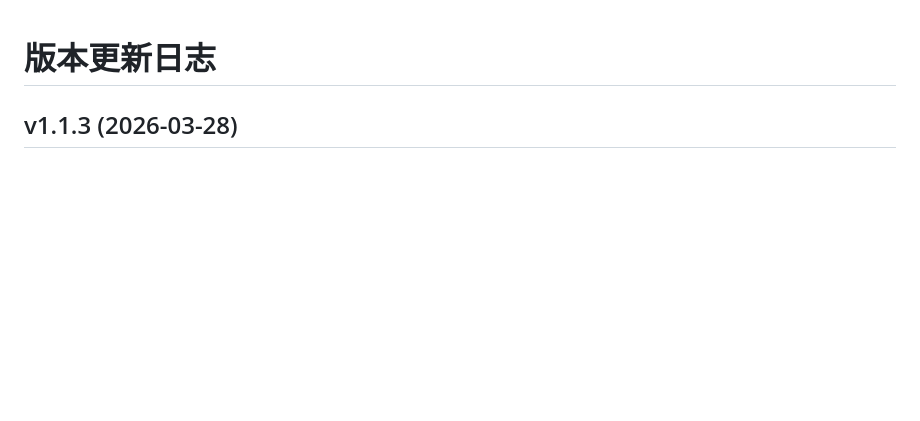
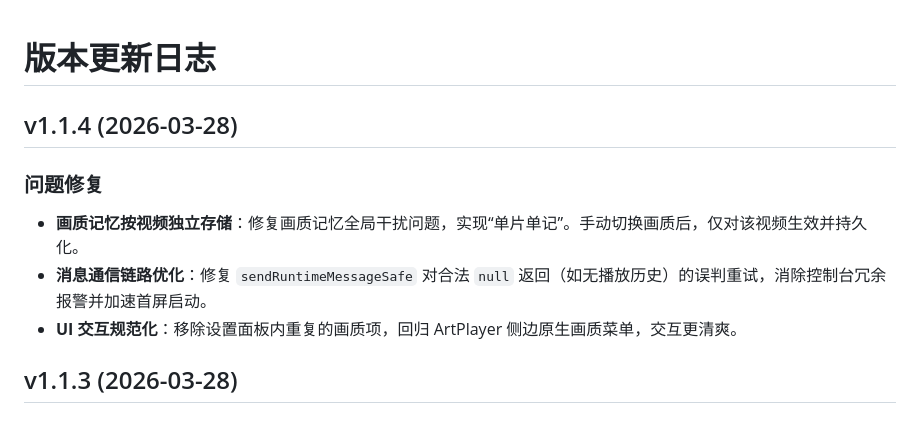
Before and after one commit to cdlongbow/115m, a Markdown page: 版本更新日志.md, the part around the change. Drawn GitHub-style; blank space fills up the shorter version.

Commit message:
docs: update changelog and clear fix tracker for v1.1.4

```diff
--- a/版本更新日志.md
+++ b/版本更新日志.md
@@ -1,4 +1,11 @@
 # 版本更新日志
+
+## v1.1.4 (2026-03-28)
+### 问题修复
+- **画质记忆按视频独立存储**：修复画质记忆全局干扰问题，实现“单片单记”。手动切换画质后，仅对该视频生效并持久化。
+- **消息通信链路优化**：修复 `sendRuntimeMessageSafe` 对合法 `null` 返回（如无播放历史）的误判重试，消除控制台冗余报警并加速首屏启动。
+- **UI 交互规范化**：移除设置面板内重复的画质项，回归 ArtPlayer 侧边原生画质菜单，交互更清爽。
+
 
 ## v1.1.3 (2026-03-28)
 ### 问题修复
```
